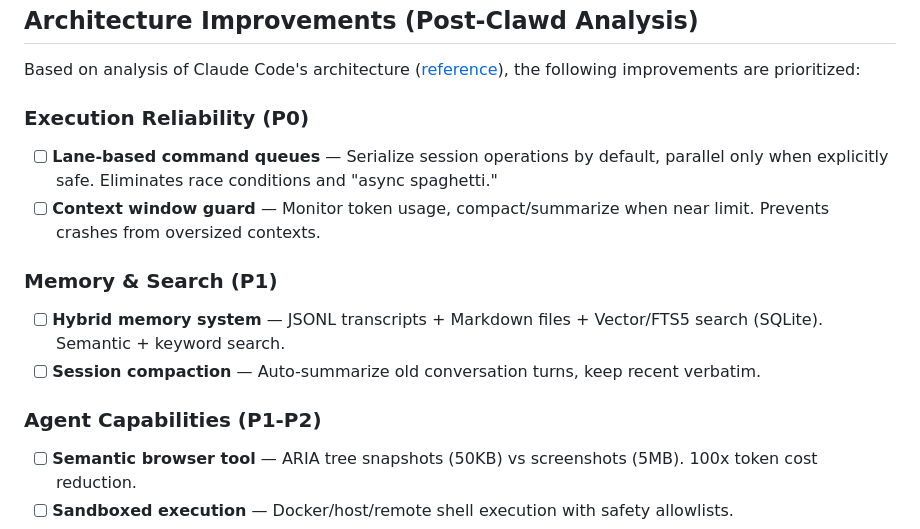
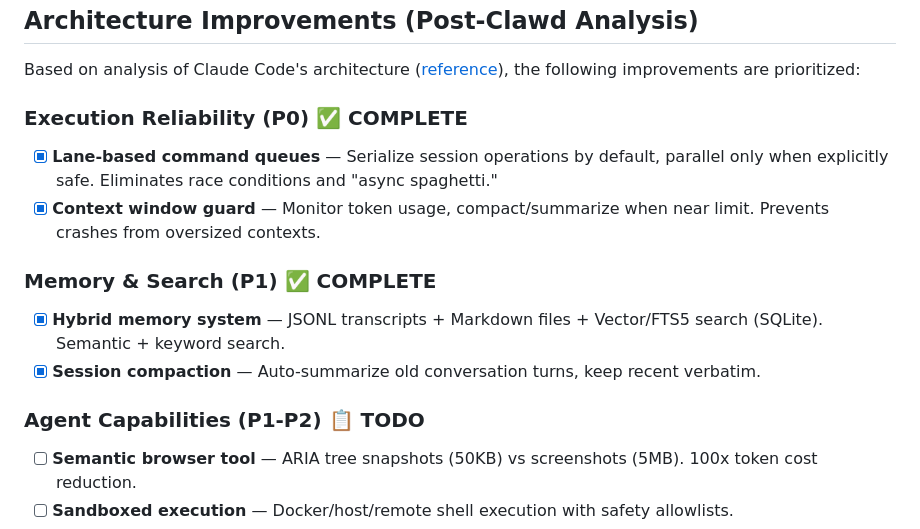
Before and after one commit to davidwuchn/ouroboros-v1, a Markdown page: PLAN.md, the part around the change. Rendered like a GitHub page.

Commit message:
◈ Update PLAN.md — Mark P0 and P1 as complete

```diff
--- a/PLAN.md
+++ b/PLAN.md
@@ -35,15 +35,15 @@
 
 Based on analysis of Claude Code's architecture ([reference](https://x.com/hesamation/status/2017038553058857413)), the following improvements are prioritized:
 
-### Execution Reliability (P0)
-- [ ] **Lane-based command queues** — Serialize session operations by default, parallel only when explicitly safe. Eliminates race conditions and "async spaghetti."
-- [ ] **Context window guard** — Monitor token usage, compact/summarize when near limit. Prevents crashes from oversized contexts.
+### Execution Reliability (P0) ✅ COMPLETE
+- [x] **Lane-based command queues** — Serialize session operations by default, parallel only when explicitly safe. Eliminates race conditions and "async spaghetti."
+- [x] **Context window guard** — Monitor token usage, compact/summarize when near limit. Prevents crashes from oversized contexts.
 
-### Memory & Search (P1)
-- [ ] **Hybrid memory system** — JSONL transcripts + Markdown files + Vector/FTS5 search (SQLite). Semantic + keyword search.
-- [ ] **Session compaction** — Auto-summarize old conversation turns, keep recent verbatim.
+### Memory & Search (P1) ✅ COMPLETE
+- [x] **Hybrid memory system** — JSONL transcripts + Markdown files + Vector/FTS5 search (SQLite). Semantic + keyword search.
+- [x] **Session compaction** — Auto-summarize old conversation turns, keep recent verbatim.
 
-### Agent Capabilities (P1-P2)
+### Agent Capabilities (P1-P2) 📋 TODO
 - [ ] **Semantic browser tool** — ARIA tree snapshots (50KB) vs screenshots (5MB). 100x token cost reduction.
 - [ ] **Sandboxed execution** — Docker/host/remote shell execution with safety allowlists.
 - [ ] **Model fallback** — Auto-failover between providers with cooldown tracking.
```
